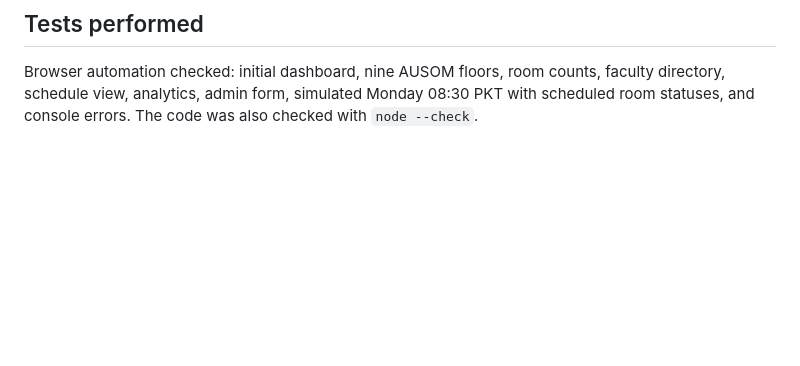
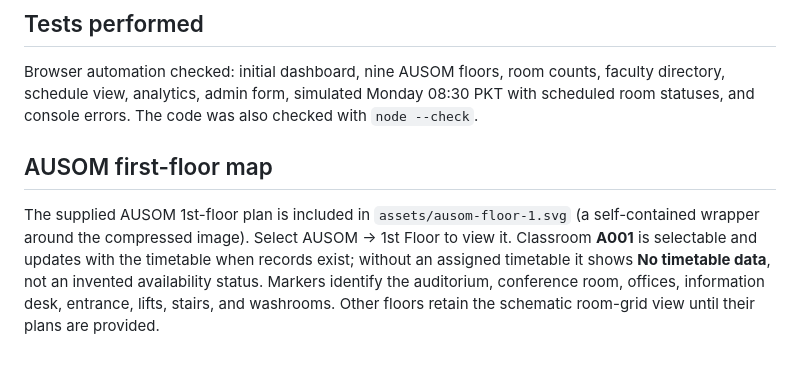
Before and after one commit to Hamdanbashir/university-app, a Markdown page: README.md, the part around the change. Drawn GitHub-style; blank space fills up the shorter version.

Commit message:
Integrate interactive AUSOM first-floor plan

```diff
--- a/README.md
+++ b/README.md
@@ -35,3 +35,7 @@ The packaged data contains 1,082 distinct extracted records across 29 room ident
 ## Tests performed
 
 Browser automation checked: initial dashboard, nine AUSOM floors, room counts, faculty directory, schedule view, analytics, admin form, simulated Monday 08:30 PKT with scheduled room statuses, and console errors. The code was also checked with `node --check`.
+
+## AUSOM first-floor map
+
+The supplied AUSOM 1st-floor plan is included in `assets/ausom-floor-1.svg` (a self-contained wrapper around the compressed image). Select AUSOM → 1st Floor to view it. Classroom **A001** is selectable and updates with the timetable when records exist; without an assigned timetable it shows **No timetable data**, not an invented availability status. Markers identify the auditorium, conference room, offices, information desk, entrance, lifts, stairs, and washrooms. Other floors retain the schematic room-grid view until their plans are provided.
```
